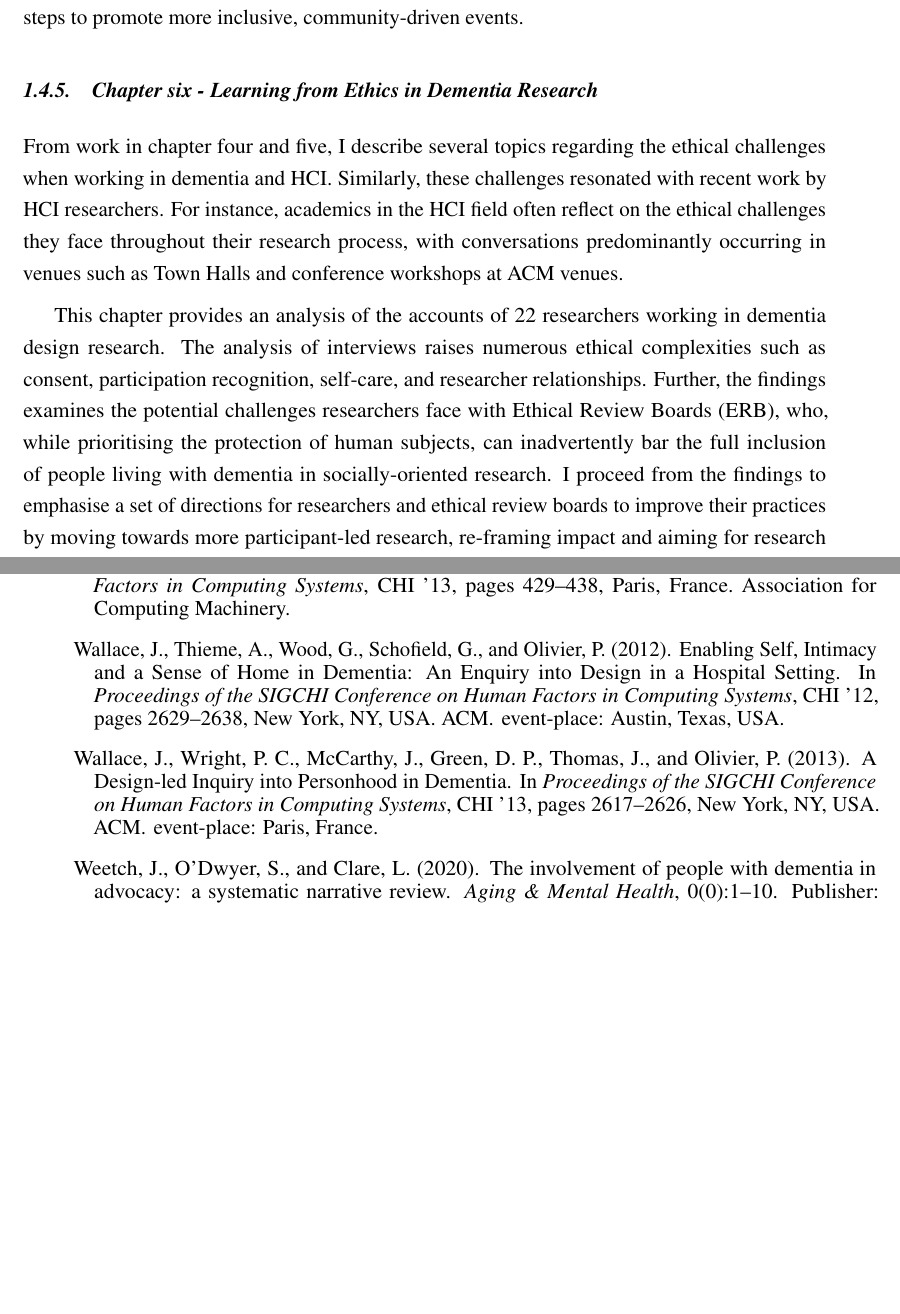
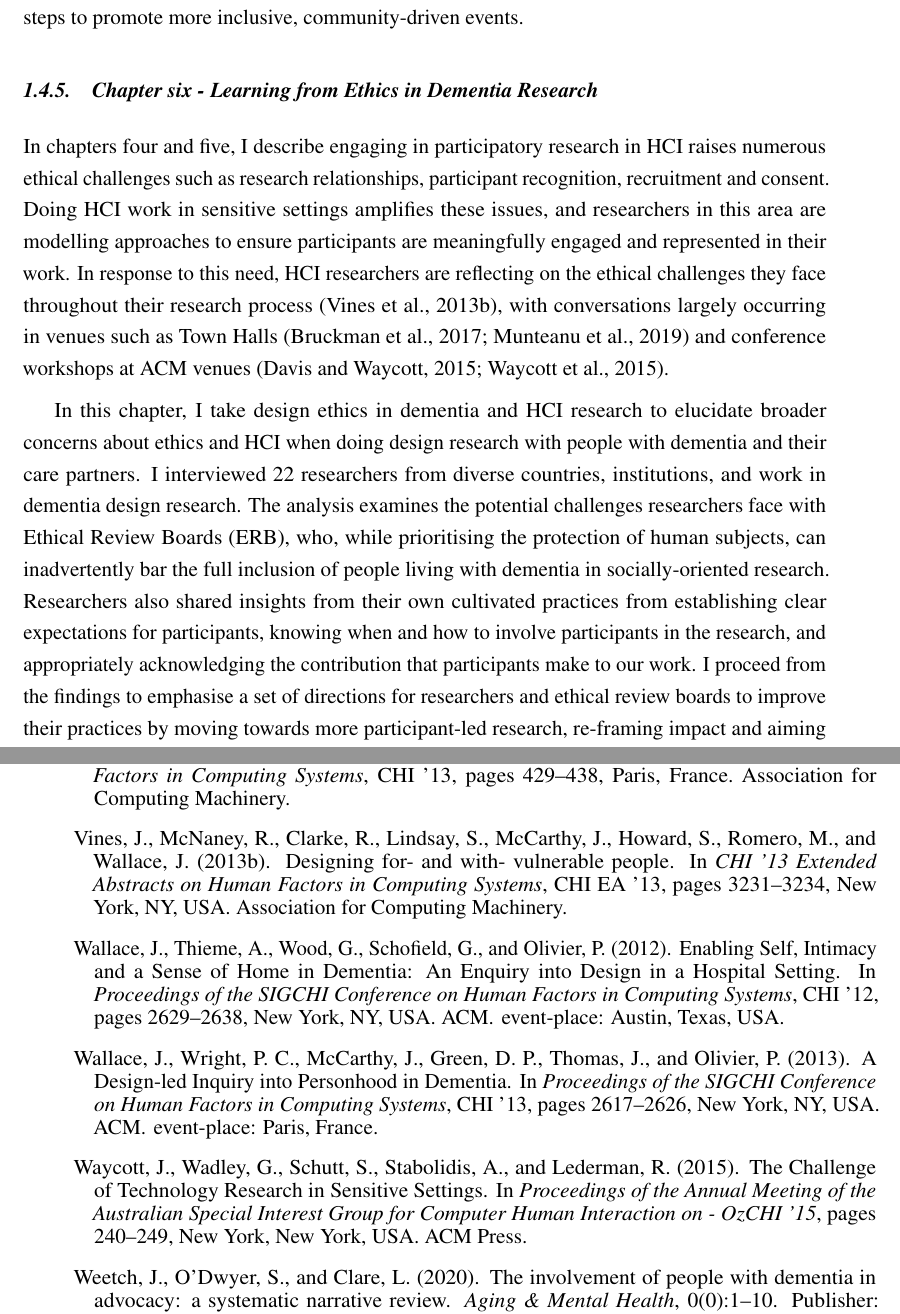
Before and after one commit to jameshodge96/Thesis, a LaTeX thesis (thesis.tex, which reads Chapters/01_Introduction.tex): two parts of pages 8 and 15 of 15, joined at a grey line, cut so that both start at the same text, the shorter picture padded with empty space. Compiled offline with pdfLaTeX.

Commit message:
Intro: Chapter Six added

```diff
--- a/Chapters/01_Introduction.tex
+++ b/Chapters/01_Introduction.tex
@@ -89,9 +89,9 @@ The event consists of two stages: a six-week engagement phase to support partici
 
 \subsection{Chapter six - Learning from Ethics in Dementia Research}
 \label{Intro:ChapterSix}
-From work in chapter four and five, I describe several topics regarding the ethical challenges when working in dementia and HCI. Similarly, these challenges resonated with recent work by HCI researchers. For instance, academics in the HCI field often reflect on the ethical challenges they face throughout their research process, with conversations predominantly occurring in venues such as Town Halls and conference workshops at ACM venues.
+In chapters four and five, I describe engaging in participatory research in HCI raises numerous ethical challenges such as research relationships, participant recognition, recruitment and consent. Doing HCI work in sensitive settings amplifies these issues, and researchers in this area are modelling approaches to ensure participants are meaningfully engaged and represented in their work. In response to this need, HCI researchers are reflecting on the ethical challenges they face throughout their research process \citep{vines_designing_2013}, with conversations largely occurring in venues such as Town Halls \citep{munteanu_sigchi_2019,bruckman_cscw_2017} and conference workshops at ACM venues \citep{davis_ethical_2015,waycott_challenge_2015}.
 
-This chapter provides an analysis of the accounts of 22 researchers working in dementia design research. The analysis of interviews raises numerous ethical complexities such as consent, participation recognition, self-care, and researcher relationships. Further, the findings examines the potential challenges researchers face with Ethical Review Boards (ERB), who, while prioritising the protection of human subjects, can inadvertently bar the full inclusion of people living with dementia in socially-oriented research. I proceed from the findings to emphasise a set of directions for researchers and ethical review boards to improve their practices by moving towards more participant-led research, re-framing impact and aiming for research clarity.
+In this chapter, I take design ethics in dementia and HCI research to elucidate broader concerns about ethics and HCI when doing design research with people with dementia and their care partners. I interviewed 22 researchers from diverse countries, institutions, and work in dementia design research. The analysis examines the potential challenges researchers face with Ethical Review Boards (ERB), who, while prioritising the protection of human subjects, can inadvertently bar the full inclusion of people living with dementia in socially-oriented research. Researchers also shared insights from their own cultivated practices from establishing clear expectations for participants, knowing when and how to involve participants in the research, and appropriately acknowledging the contribution that participants make to our work. I proceed from the findings to emphasise a set of directions for researchers and ethical review boards to improve their practices by moving towards more participant-led research, re-framing impact and aiming for research clarity.
 
 \subsection{Chapter seven - Co-creating a Digital Toolkit to Support Design for Dementia}
 \label{Intro:ChapterSeven}
```
